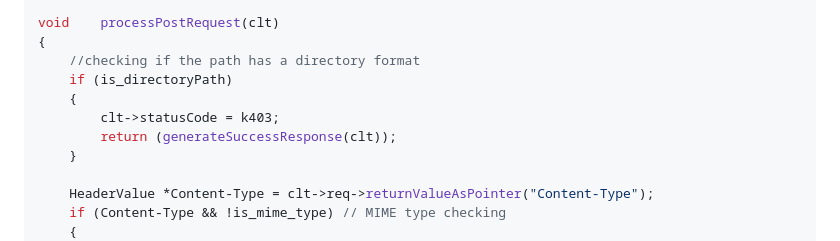
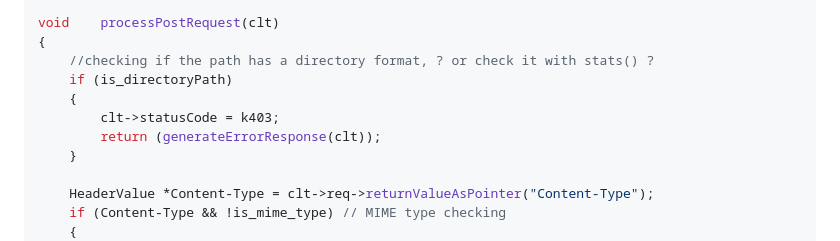
Before and after one commit to Sangyao42/web_serv, a Markdown page: docs/logic.md, the part around the change. Rendered like a GitHub page.

Commit message:
doc(Req&Rep logic): add unclarified

```diff
--- a/docs/logic.md
+++ b/docs/logic.md
@@ -141,11 +141,11 @@ void	processGetRequest(clt)
 
 void	processPostRequest(clt)
 {
-	//checking if the path has a directory format
+	//checking if the path has a directory format, ? or check it with stats() ?
 	if (is_directoryPath)
 	{
 		clt->statusCode = k403;
-		return (generateSuccessResponse(clt));
+		return (generateErrorResponse(clt));
 	}
 
 	HeaderValue	*Content-Type = clt->req->returnValueAsPointer("Content-Type");
```
